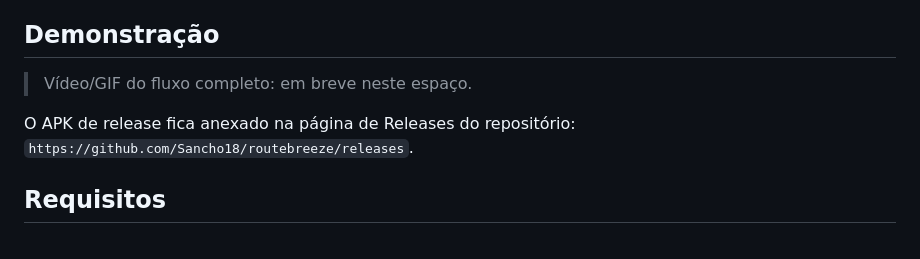
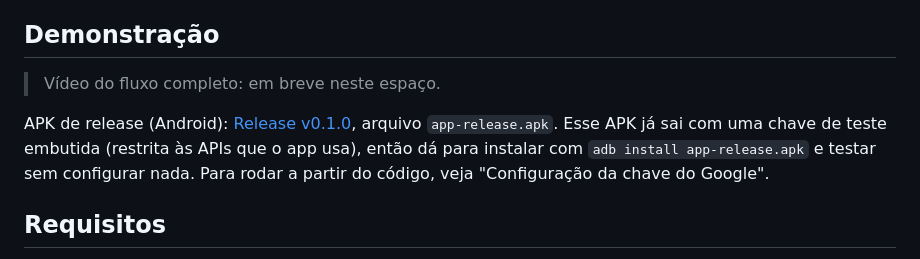
Before and after one commit to Sancho18/routebreeze, a Markdown page: README.md, the part around the change. Rendered like a GitHub page.

Commit message:
docs: link da release v0.1.0 e nota sobre o apk na demonstracao

```diff
--- a/README.md
+++ b/README.md
@@ -19,10 +19,9 @@ Feito com Flutter 3.47.5 e o design system **Rota** (tokens em `lib/core/theme/r
 
 ## Demonstração
 
-> Vídeo/GIF do fluxo completo: em breve neste espaço.
+> Vídeo do fluxo completo: em breve neste espaço.
 
-O APK de release fica anexado na página de Releases do repositório:
-`https://github.com/Sancho18/routebreeze/releases`.
+APK de release (Android): [Release v0.1.0](https://github.com/Sancho18/routebreeze/releases/tag/v0.1.0), arquivo `app-release.apk`. Esse APK já sai com uma chave de teste embutida (restrita às APIs que o app usa), então dá para instalar com `adb install app-release.apk` e testar sem configurar nada. Para rodar a partir do código, veja "Configuração da chave do Google".
 
 ## Requisitos
 
```
